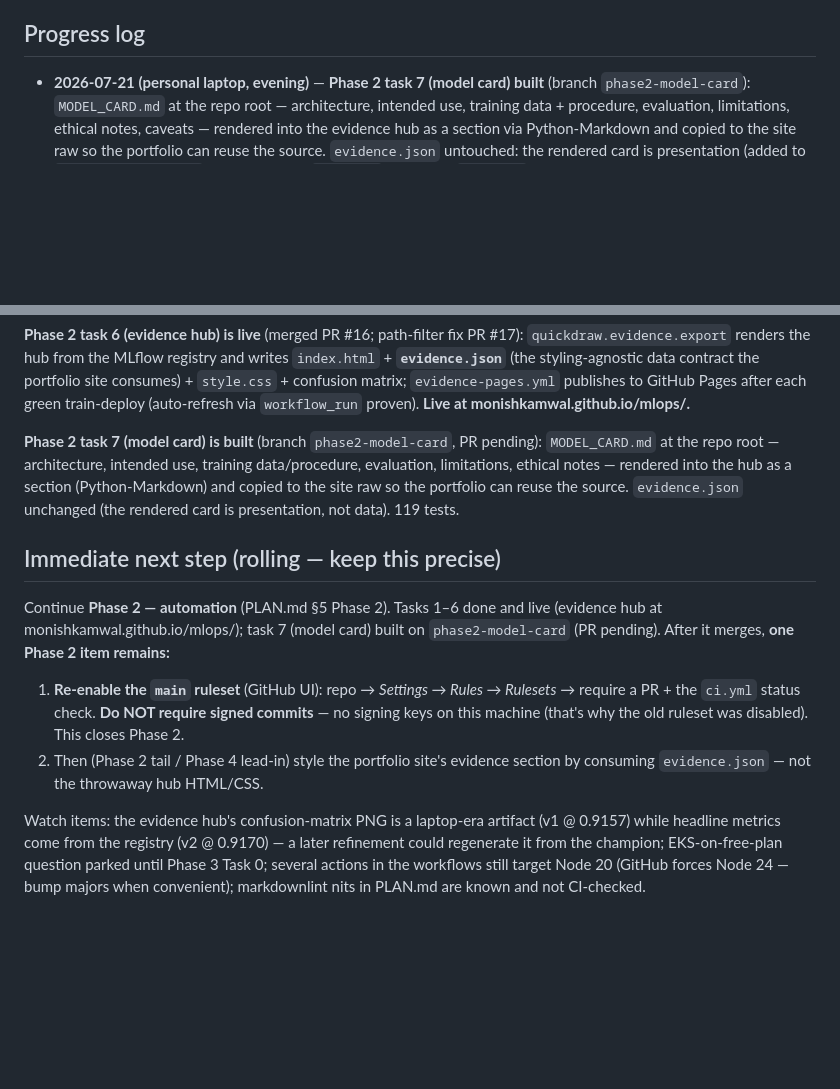
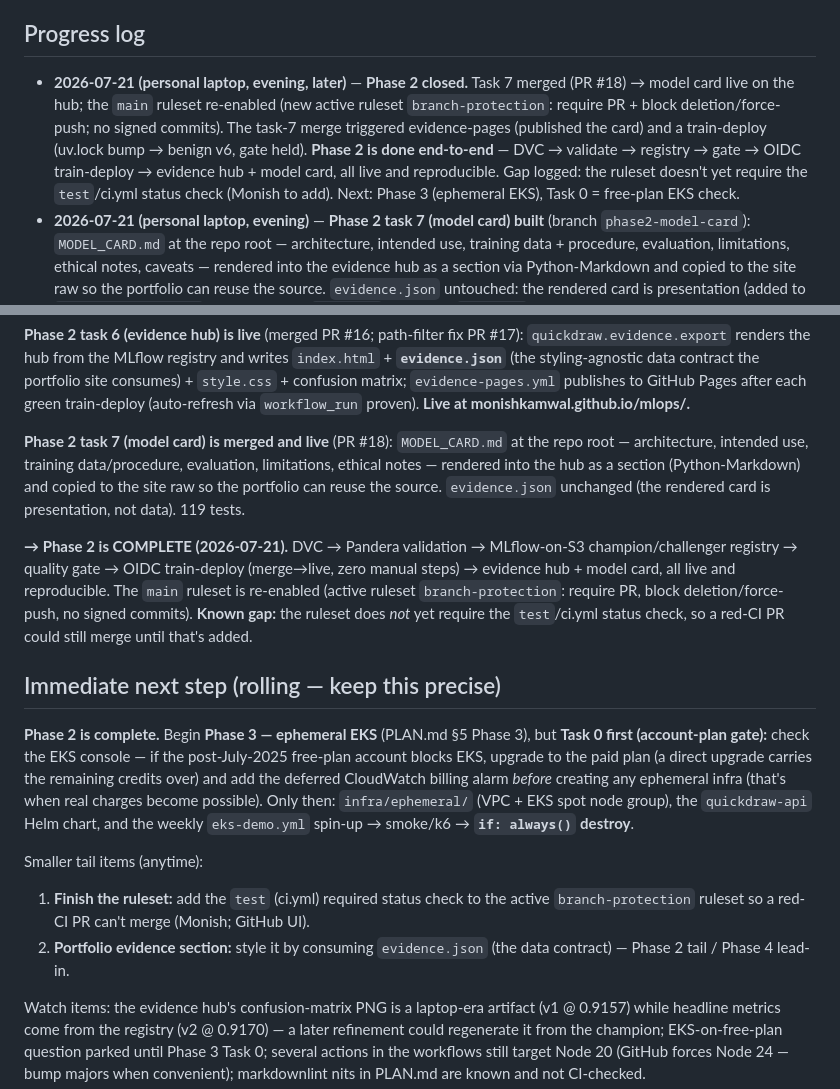
Before and after one commit to MonishKamwal/mlops, a Markdown page: MEMORY.md, 2 parts joined by grey strips. Drawn GitHub-style; blank space fills up the shorter version.

Commit message:
Close out Phase 2: evidence hub + model card live, ruleset re-enabled
Phase 2 (automation) is complete end to end — DVC, Pandera validation, MLflow-on-S3
champion/challenger registry, the quality gate, OIDC train-deploy, the evidence hub,
and the model card are all live and reproducible. The main ruleset is back on
(require PR; no signed commits).

- MEMORY.md: mark task 7 merged and Phase 2 complete; repoint the next step at Phase 3
  (ephemeral EKS) starting with the free-plan account-plan gate; log the two tail items
  (add the required ci.yml check to the ruleset; link the hub from the portfolio site).
- PLAN.md: tick the Phase 2 definition-of-done (the portfolio-site link is the only
  item still open, marked in progress).

```diff
--- a/MEMORY.md
+++ b/MEMORY.md
@@ -59,6 +59,15 @@ is the long-term what-and-why; this file is the current state and the exact next
 
 ## Progress log
 
+- **2026-07-21 (personal laptop, evening, later)** — **Phase 2 closed.** Task 7 merged
+  (PR #18) → model card live on the hub; the `main` ruleset re-enabled (new active
+  ruleset `branch-protection`: require PR + block deletion/force-push; no signed
+  commits). The task-7 merge triggered evidence-pages (published the card) and a
+  train-deploy (uv.lock bump → benign v6, gate held). **Phase 2 is done end-to-end** —
+  DVC → validate → registry → gate → OIDC train-deploy → evidence hub + model card, all
+  live and reproducible. Gap logged: the ruleset doesn't yet require the `test`/ci.yml
+  status check (Monish to add). Next: Phase 3 (ephemeral EKS), Task 0 = free-plan EKS
+  check.
 - **2026-07-21 (personal laptop, evening)** — **Phase 2 task 7 (model card) built**
   (branch `phase2-model-card`): `MODEL_CARD.md` at the repo root — architecture,
   intended use, training data + procedure, evaluation, limitations, ethical notes,
@@ -432,24 +441,36 @@ site consumes) + `style.css` + confusion matrix; `evidence-pages.yml` publishes
 GitHub Pages after each green train-deploy (auto-refresh via `workflow_run` proven).
 **Live at monishkamwal.github.io/mlops/.**
 
-**Phase 2 task 7 (model card) is built** (branch `phase2-model-card`, PR pending):
-`MODEL_CARD.md` at the repo root — architecture, intended use, training data/procedure,
-evaluation, limitations, ethical notes — rendered into the hub as a section
-(Python-Markdown) and copied to the site raw so the portfolio can reuse the source.
-`evidence.json` unchanged (the rendered card is presentation, not data). 119 tests.
+**Phase 2 task 7 (model card) is merged and live** (PR #18): `MODEL_CARD.md` at the
+repo root — architecture, intended use, training data/procedure, evaluation,
+limitations, ethical notes — rendered into the hub as a section (Python-Markdown) and
+copied to the site raw so the portfolio can reuse the source. `evidence.json` unchanged
+(the rendered card is presentation, not data). 119 tests.
+
+**→ Phase 2 is COMPLETE (2026-07-21).** DVC → Pandera validation → MLflow-on-S3
+champion/challenger registry → quality gate → OIDC train-deploy (merge→live, zero
+manual steps) → evidence hub + model card, all live and reproducible. The `main`
+ruleset is re-enabled (active ruleset `branch-protection`: require PR, block
+deletion/force-push, no signed commits). **Known gap:** the ruleset does *not* yet
+require the `test`/ci.yml status check, so a red-CI PR could still merge until that's
+added.
 
 ## Immediate next step (rolling — keep this precise)
 
-Continue **Phase 2 — automation** (PLAN.md §5 Phase 2). Tasks 1–6 done and live
-(evidence hub at monishkamwal.github.io/mlops/); task 7 (model card) built on
-`phase2-model-card` (PR pending). After it merges, **one Phase 2 item remains:**
+**Phase 2 is complete.** Begin **Phase 3 — ephemeral EKS** (PLAN.md §5 Phase 3), but
+**Task 0 first (account-plan gate):** check the EKS console — if the post-July-2025
+free-plan account blocks EKS, upgrade to the paid plan (a direct upgrade carries the
+remaining credits over) and add the deferred CloudWatch billing alarm *before* creating
+any ephemeral infra (that's when real charges become possible). Only then: `infra/ephemeral/`
+(VPC + EKS spot node group), the `quickdraw-api` Helm chart, and the weekly `eks-demo.yml`
+spin-up → smoke/k6 → **`if: always()` destroy**.
 
-1. **Re-enable the `main` ruleset** (GitHub UI): repo → *Settings → Rules → Rulesets*
-   → require a PR + the `ci.yml` status check. **Do NOT require signed commits** — no
-   signing keys on this machine (that's why the old ruleset was disabled). This closes
-   Phase 2.
-2. Then (Phase 2 tail / Phase 4 lead-in) style the portfolio site's evidence section by
-   consuming `evidence.json` — not the throwaway hub HTML/CSS.
+Smaller tail items (anytime):
+
+1. **Finish the ruleset:** add the `test` (ci.yml) required status check to the active
+   `branch-protection` ruleset so a red-CI PR can't merge (Monish; GitHub UI).
+2. **Portfolio evidence section:** style it by consuming `evidence.json` (the data
+   contract) — Phase 2 tail / Phase 4 lead-in.
 
 Watch items: the evidence hub's confusion-matrix PNG is a laptop-era artifact (v1 @
 0.9157) while headline metrics come from the registry (v2 @ 0.9170) — a later
```
Also changed, not shown: PLAN.md (+4 -4 lines).
